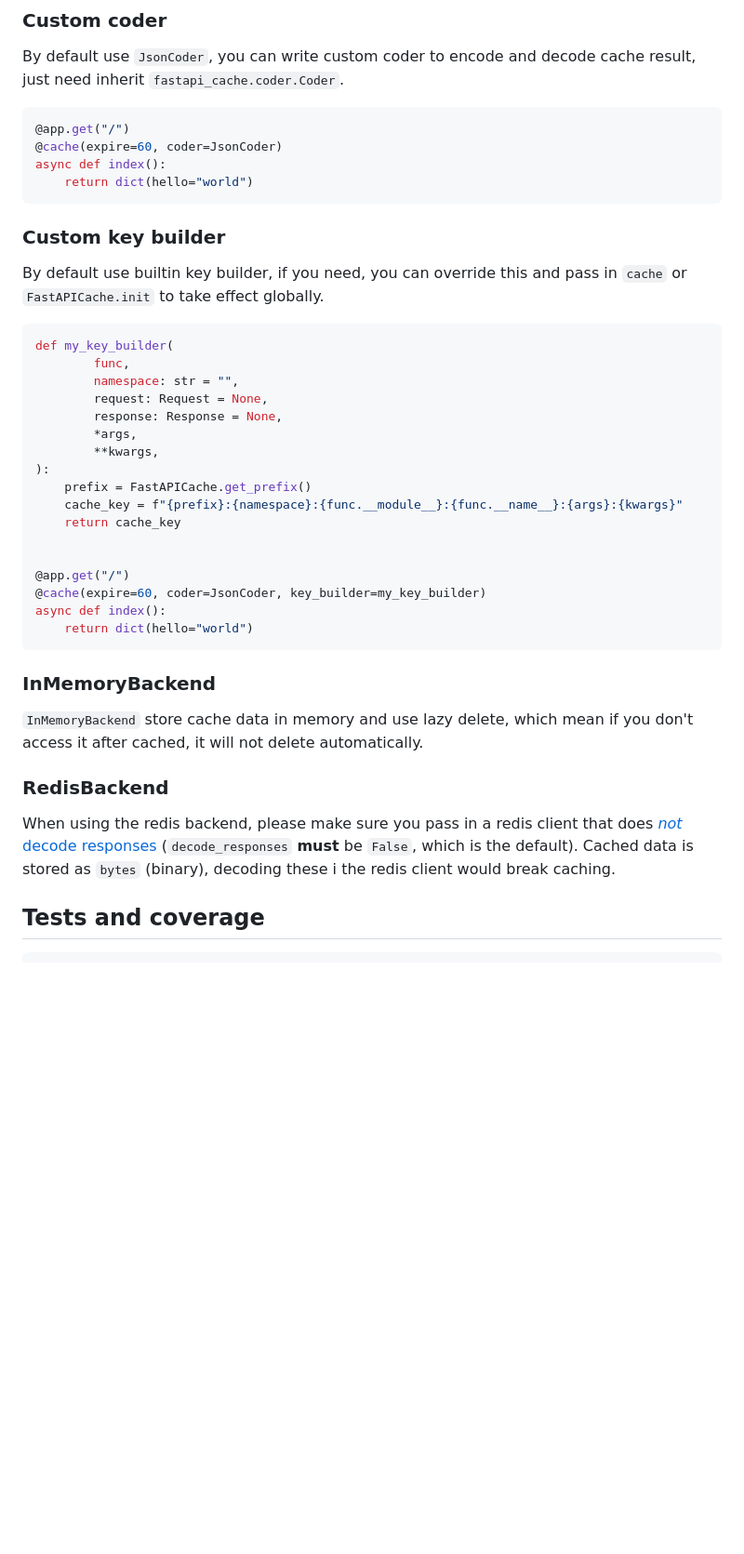
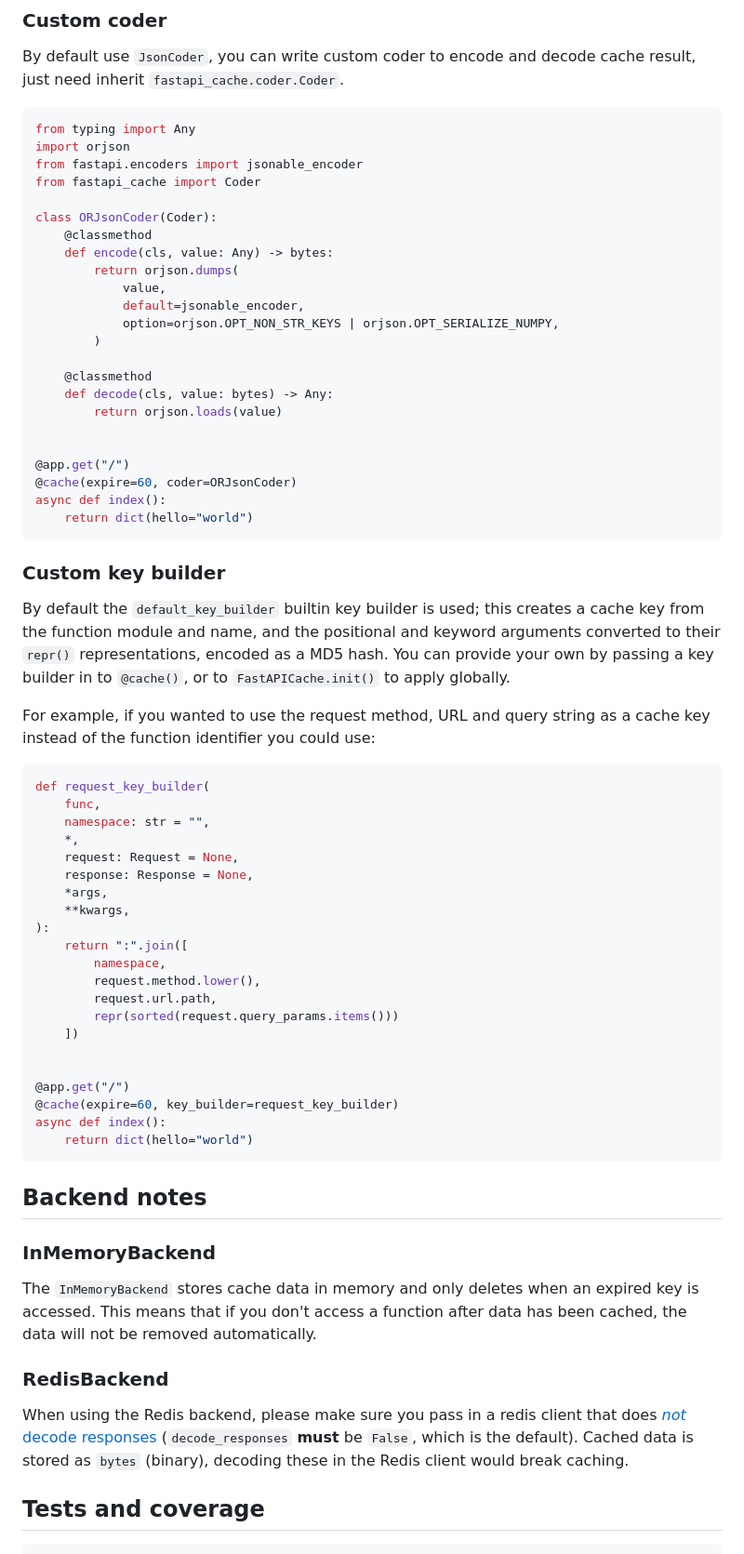
Before and after one commit to long2ice/fastapi-cache, a Markdown page: README.md, the part around one of its changes. Shown at 93% size. GitHub-like rendering; blank space fills up the shorter version.

````diff
--- a/README.md
+++ b/README.md
@@ -145,46 +144,76 @@ By default use `JsonCoder`, you can write custom coder to encode and decode cach
 inherit `fastapi_cache.coder.Coder`.
 
 ```python
+from typing import Any
+import orjson
+from fastapi.encoders import jsonable_encoder
+from fastapi_cache import Coder
+
+class ORJsonCoder(Coder):
+    @classmethod
+    def encode(cls, value: Any) -> bytes:
+        return orjson.dumps(
+            value,
+            default=jsonable_encoder,
+            option=orjson.OPT_NON_STR_KEYS | orjson.OPT_SERIALIZE_NUMPY,
+        )
+
+    @classmethod
+    def decode(cls, value: bytes) -> Any:
+        return orjson.loads(value)
+
+
 @app.get("/")
-@cache(expire=60, coder=JsonCoder)
+@cache(expire=60, coder=ORJsonCoder)
 async def index():
     return dict(hello="world")
 ```
 
 ### Custom key builder
 
-By default use builtin key builder, if you need, you can override this and pass in `cache` or `FastAPICache.init` to
-take effect globally.
+By default the `default_key_builder` builtin key builder is used; this creates a
+cache key from the function module and name, and the positional and keyword
+arguments converted to their `repr()` representations, encoded as a MD5 hash.
+You can provide your own by passing a key builder in to `@cache()`, or to
+`FastAPICache.init()` to apply globally.
+
+For example, if you wanted to use the request method, URL and query string as a cache key instead of the function identifier you could use:
 
 ```python
-def my_key_builder(
-        func,
-        namespace: str = "",
-        request: Request = None,
-        response: Response = None,
-        *args,
-        **kwargs,
+def request_key_builder(
+    func,
+    namespace: str = "",
+    *,
+    request: Request = None,
+    response: Response = None,
+    *args,
+    **kwargs,
 ):
-    prefix = FastAPICache.get_prefix()
-    cache_key = f"{prefix}:{namespace}:{func.__module__}:{func.__name__}:{args}:{kwargs}"
-    return cache_key
+    return ":".join([
+        namespace,
+        request.method.lower(),
+        request.url.path,
+        repr(sorted(request.query_params.items()))
+    ])
 
 
 @app.get("/")
-@cache(expire=60, coder=JsonCoder, key_builder=my_key_builder)
+@cache(expire=60, key_builder=request_key_builder)
 async def index():
     return dict(hello="world")
 ```
 
+## Backend notes
+
 ### InMemoryBackend
 
-`InMemoryBackend` store cache data in memory and use lazy delete, which mean if you don't access it after cached, it
-will not delete automatically.
-
+The `InMemoryBackend` stores cache data in memory and only deletes when an
+expired key is accessed. This means that if you don't access a function after
+data has been cached, the data will not be removed automatically.
 
 ### RedisBackend
 
-When using the redis backend, please make sure you pass in a redis client that does [_not_ decode responses][redis-decode] (`decode_responses` **must** be `False`, which is the default). Cached data is stored as `bytes` (binary), decoding these i the redis client would break caching.
+When using the Redis backend, please make sure you pass in a redis client that does [_not_ decode responses][redis-decode] (`decode_responses` **must** be `False`, which is the default). Cached data is stored as `bytes` (binary), decoding these in the Redis client would break caching.
 
 [redis-decode]: https://redis-py.readthedocs.io/en/latest/examples/connection_examples.html#by-default-Redis-return-binary-responses,-to-decode-them-use-decode_responses=True
 
````
Also changed, not shown: other parts of README.md (+36 -37 lines).
